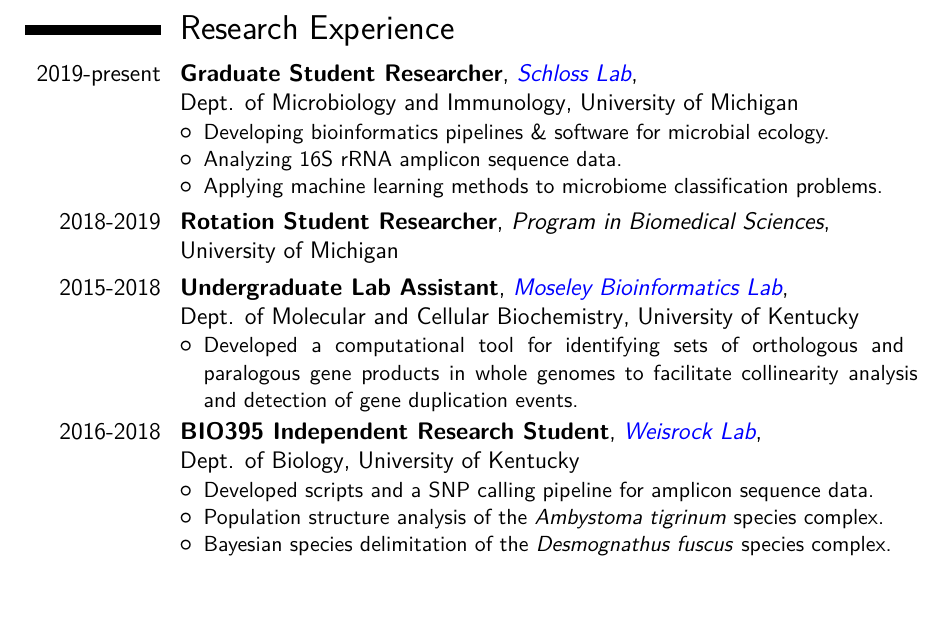
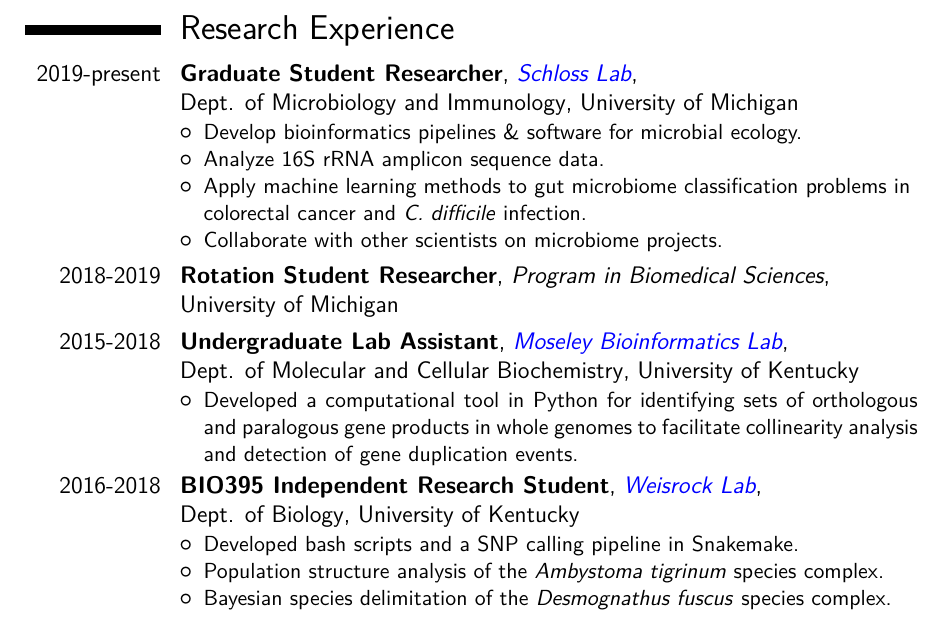
Before and after one commit to kelly-sovacool/latex-cv, a LaTeX CV (cv_KLS.tex): part of page 1 of 6, cut so that both start at the same text, the shorter picture padded with empty space. The pictures show the PDF file docs/cv_KLS.pdf that the author committed with the source.

Commit message:
Update project descriptions

```diff
--- a/cv_KLS.tex
+++ b/cv_KLS.tex
@@ -80,9 +80,10 @@
 
 \cventry{2019-present}{Graduate Student Researcher}{\href{www.schlosslab.org}{Schloss Lab}}{\newline Dept. of Microbiology and Immunology}{University of Michigan}{
 \begin{itemize}
-    \item Developing bioinformatics pipelines \& software for microbial ecology.
-    \item Analyzing 16S rRNA amplicon sequence data.
-    \item Applying machine learning methods to microbiome classification problems.
+    \item Develop bioinformatics pipelines \& software for microbial ecology.
+    \item Analyze 16S rRNA amplicon sequence data.
+    \item Apply machine learning methods to gut microbiome classification problems in \newline colorectal cancer and \textit{C. difficile} infection.
+    \item Collaborate with other scientists on microbiome projects.
 \end{itemize}
 }
 
@@ -90,13 +91,13 @@
 
 \cventry{2015-2018}{Undergraduate Lab Assistant}{\href{http://bioinformatics.cesb.uky.edu/}{Moseley Bioinformatics Lab}}{\newline Dept. of Molecular and Cellular Biochemistry}{University of Kentucky}{
 \begin{itemize}
-    \item Developed a computational tool for identifying sets of orthologous and \allowbreak paralogous gene products in whole genomes to facilitate collinearity \allowbreak analysis and detection of gene duplication events.
+    \item Developed a computational tool in Python for identifying sets of orthologous and \allowbreak paralogous gene products in whole genomes to facilitate collinearity \allowbreak analysis and detection of gene duplication events.
 \end{itemize}
 }
 
 \cventry{2016-2018}{BIO395 Independent Research Student}{\href{http://sweb.uky.edu/~dweis2/The_Weisrock_Lab}{Weisrock Lab}}{\newline Dept. of Biology}{University of Kentucky}{
 \begin{itemize}
-    \item Developed scripts and a SNP calling pipeline for amplicon sequence data.
+    \item Developed bash scripts and a SNP calling pipeline in Snakemake.
     \item Population structure analysis of the \textit{Ambystoma tigrinum} species complex.
     \item Bayesian species delimitation of the \textit{Desmognathus fuscus} species complex.
 \end{itemize}
```
Also changed, not shown: docs/cv_KLS.pdf.
